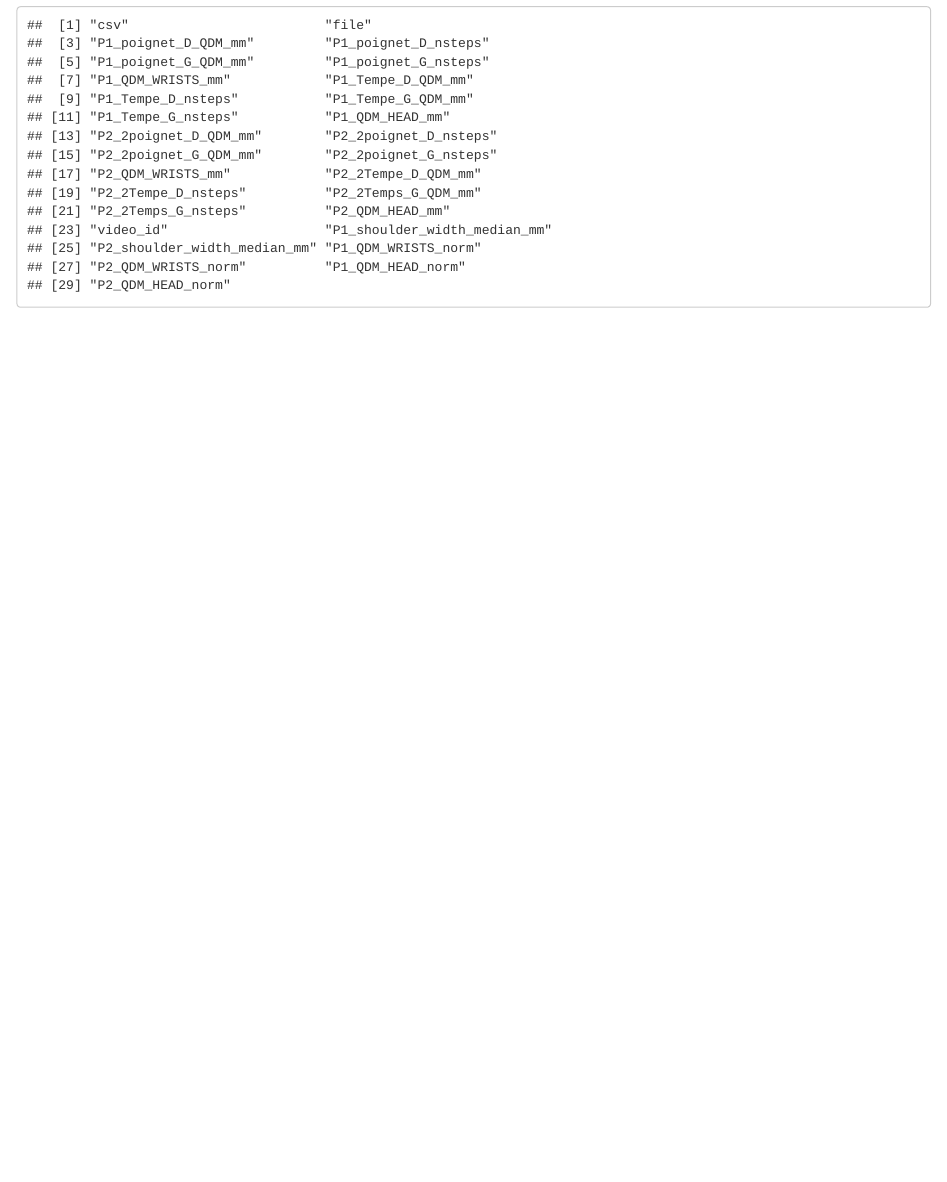
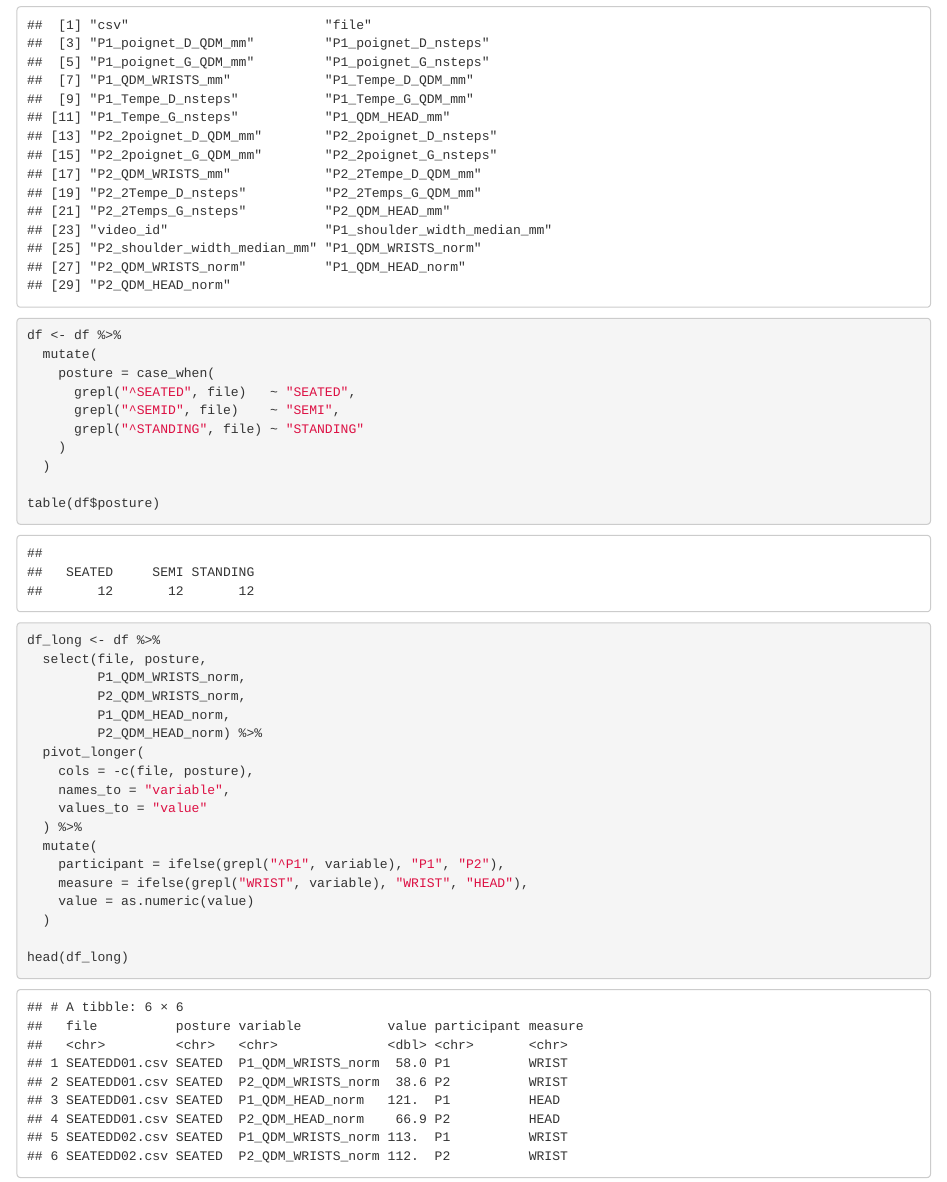
Before and after one commit to preclouxmatys/SYNCOGESTM2, an R Markdown document (R/analysis/posture_stats.Rmd): the page in a window 1100 px wide, from 1440 px down. Rendered offline with R 4.5, knitr and Pandoc, with nearby package versions; some code elsewhere in the file could not run offline.

Commit message:
clean the excel
clean, than i can do stat easier

````diff
--- a/R/analysis/posture_stats.Rmd
+++ b/R/analysis/posture_stats.Rmd
@@ -21,5 +21,37 @@ df <- read_excel(in_path)
 names(df)
 ```
 ```{r}
+df <- df %>%
+  mutate(
+    posture = case_when(
+      grepl("^SEATED", file)   ~ "SEATED",
+      grepl("^SEMID", file)    ~ "SEMI",
+      grepl("^STANDING", file) ~ "STANDING"
+    )
+  )
 
+table(df$posture)
 ```
+
+
+```{r}
+
+df_long <- df %>%
+  select(file, posture,
+         P1_QDM_WRISTS_norm,
+         P2_QDM_WRISTS_norm,
+         P1_QDM_HEAD_norm,
+         P2_QDM_HEAD_norm) %>%
+  pivot_longer(
+    cols = -c(file, posture),
+    names_to = "variable",
+    values_to = "value"
+  ) %>%
+  mutate(
+    participant = ifelse(grepl("^P1", variable), "P1", "P2"),
+    measure = ifelse(grepl("WRIST", variable), "WRIST", "HEAD"),
+    value = as.numeric(value)
+  )
+
+head(df_long)
+```
````
